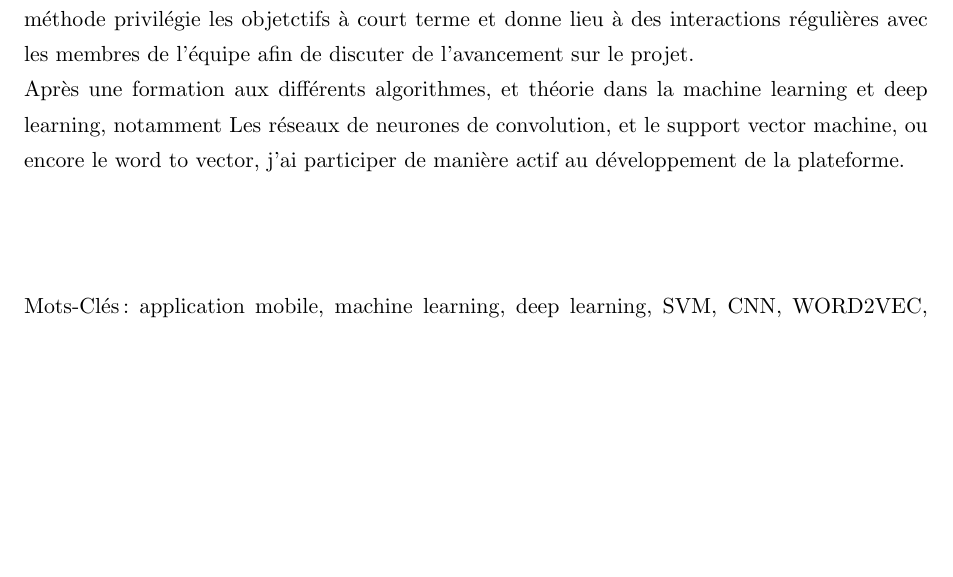
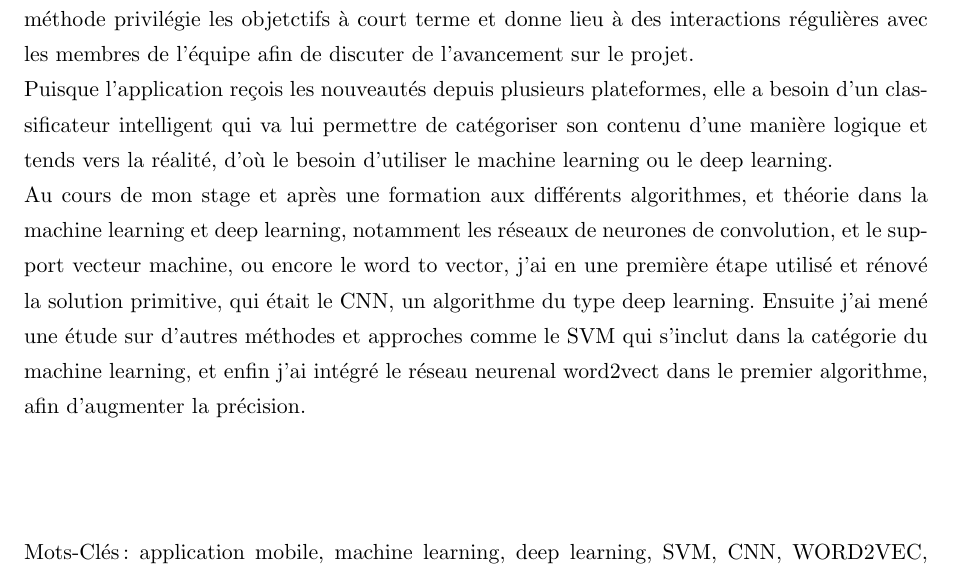
Before and after one commit to bakibi/rapport-de-stage-ilisi-annee-2, a LaTeX thesis (main.tex): part of page 3 of 90, cut so that both start at the same text, the shorter picture padded with empty space. Compiled offline with pdfLaTeX.

Commit message:
correction du résumé

```diff
--- a/main.tex
+++ b/main.tex
@@ -191,7 +191,9 @@ Et je tiens à laisser une pensée pour les autres membres de l’équipe que je
 Dans le cadre de mon stage à la société SanadTech, j'ai eu la chance de participer au projet Nacharat. Nacharat, en fait c'est une application mobile qui permet à ses utilisateurs de consulter les nouveautés sous format vidéo.\\
 Dans mon entreprise d'acceuil SanadTech, j'ai travaillé au sein d'une équipe dirigée par Mr RHANIZAR, le développeur front-end Mr CHATRIA, et moi-même comme Data Scientist.\\
 La méthode de gestion de projets appliquée pour le processus est la méthode agile Scrum. Cette méthode privilégie les objetctifs à court terme et donne lieu à des interactions régulières avec les membres de l'équipe afin de discuter de l'avancement sur le projet.\\
-Après une formation aux différents algorithmes, et théorie dans la machine learning et deep learning, notamment Les réseaux de neurones de convolution, et le support vector machine, ou encore le word to vector, j'ai participer de manière actif au développement de la plateforme.\\[1cm]
+Puisque l'application reçois les nouveautés depuis plusieurs plateformes, elle a besoin d'un classificateur intelligent qui va lui permettre de catégoriser son contenu d'une manière logique et tends vers la réalité, d'où le besoin d'utiliser le machine learning ou le deep learning.\\
+Au cours de mon stage et après une formation aux différents algorithmes, et théorie dans la machine learning et deep learning, notamment les réseaux de neurones de convolution, et le support vecteur machine, ou encore le word to vector, j'ai en une première étape utilisé et rénové la solution primitive, qui était le CNN, un algorithme du type deep learning. Ensuite j'ai mené une étude sur d'autres méthodes et approches comme le SVM qui s'inclut dans la catégorie du machine learning, et enfin j'ai intégré le réseau neurenal word2vect dans le premier algorithme, afin d'augmenter la précision.\\[1cm]
+
 
 Mots-Clés : application mobile, machine learning, deep learning, SVM, CNN, WORD2VEC, Bayes, méthodologie Agile/Scrum.
 
```
Also changed, not shown: main.pdf, 2 other files.
